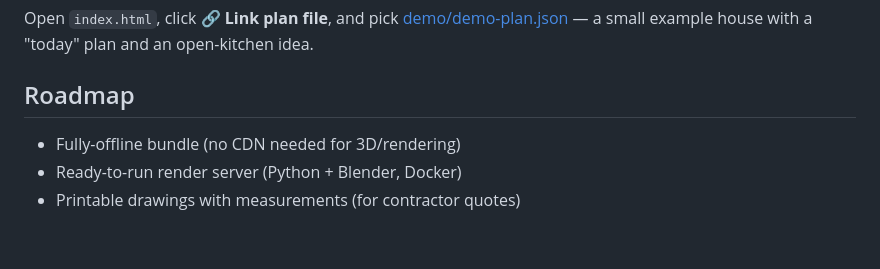
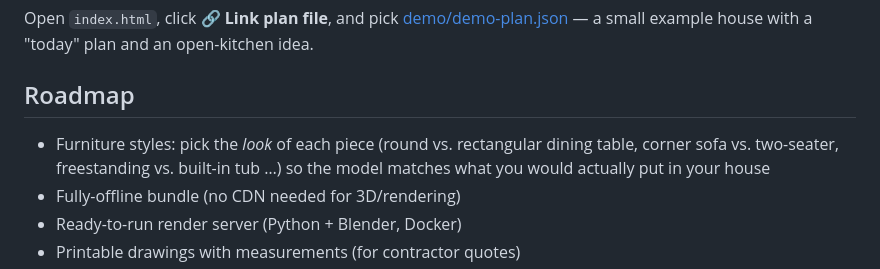
Before and after one commit to JensMoeslund/house-planner, a Markdown page: README.md, the part around the change. GitHub-like rendering; blank space fills up the shorter version.

Commit message:
Roadmap: furniture style variants (v2)
Co-Authored-By: Claude Fable 5 <noreply@anthropic.com>

```diff
--- a/README.md
+++ b/README.md
@@ -63,6 +63,9 @@ and an open-kitchen idea.
 
 ## Roadmap
 
+- Furniture styles: pick the *look* of each piece (round vs. rectangular dining table,
+  corner sofa vs. two-seater, freestanding vs. built-in tub …) so the model matches what
+  you would actually put in your house
 - Fully-offline bundle (no CDN needed for 3D/rendering)
 - Ready-to-run render server (Python + Blender, Docker)
 - Printable drawings with measurements (for contractor quotes)
```
